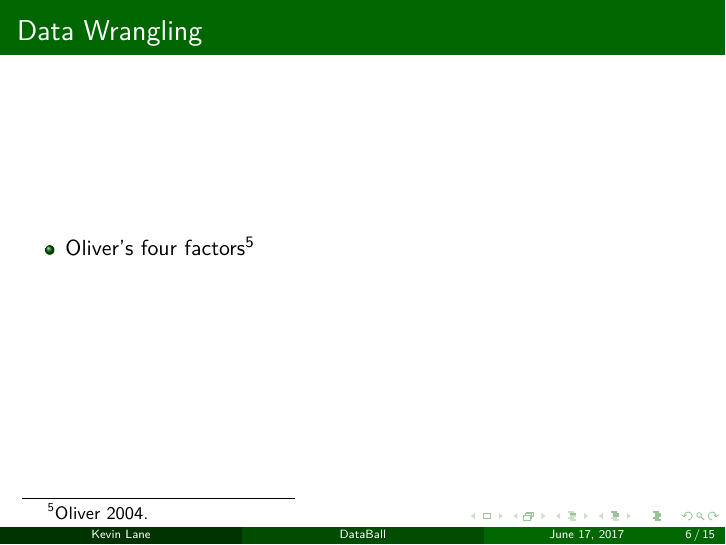
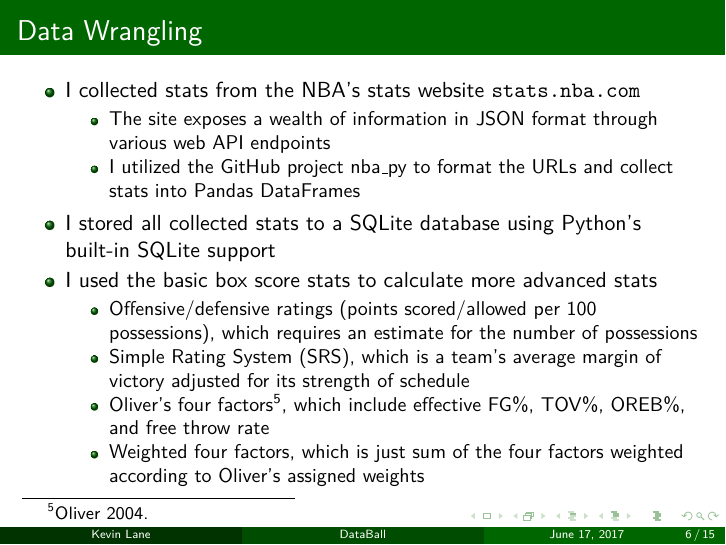
Before and after one commit to cedev935/databall-betting, LaTeX slides (report/databall-slides.tex): page 6 of 15. Compiled offline with pdfLaTeX.

Commit message:
Expand data wrangling slide

```diff
--- a/report/databall-slides.tex
+++ b/report/databall-slides.tex
@@ -104,7 +104,19 @@ According to Nate Silver, ``sports nerds have it easy.''\footnotemark
 \begin{frame}
 \frametitle{Data Wrangling}
 \begin{itemize}
-    \item Oliver's four factors\footcite{oliver}
+    \item I collected stats from the NBA's stats website \url{stats.nba.com}
+    \begin{itemize}
+        \item The site exposes a wealth of information in JSON format through various web API endpoints
+        \item I utilized the GitHub project nba\_py to format the URLs and collect stats into Pandas DataFrames
+    \end{itemize}
+    \item I stored all collected stats to a SQLite database using Python's built-in SQLite support
+    \item I used the basic box score stats to calculate more advanced stats
+    \begin{itemize}
+        \item Offensive/defensive ratings (points scored/allowed per 100 possessions), which requires an estimate for the number of possessions
+        \item Simple Rating System (SRS), which is a team's average margin of victory adjusted for its strength of schedule
+        \item Oliver's four factors\footcite{oliver}, which include effective FG\%, TOV\%, OREB\%, and free throw rate
+        \item Weighted four factors, which is just sum of the four factors weighted according to Oliver's assigned weights
+    \end{itemize}
 \end{itemize}
 \end{frame}
 
```
